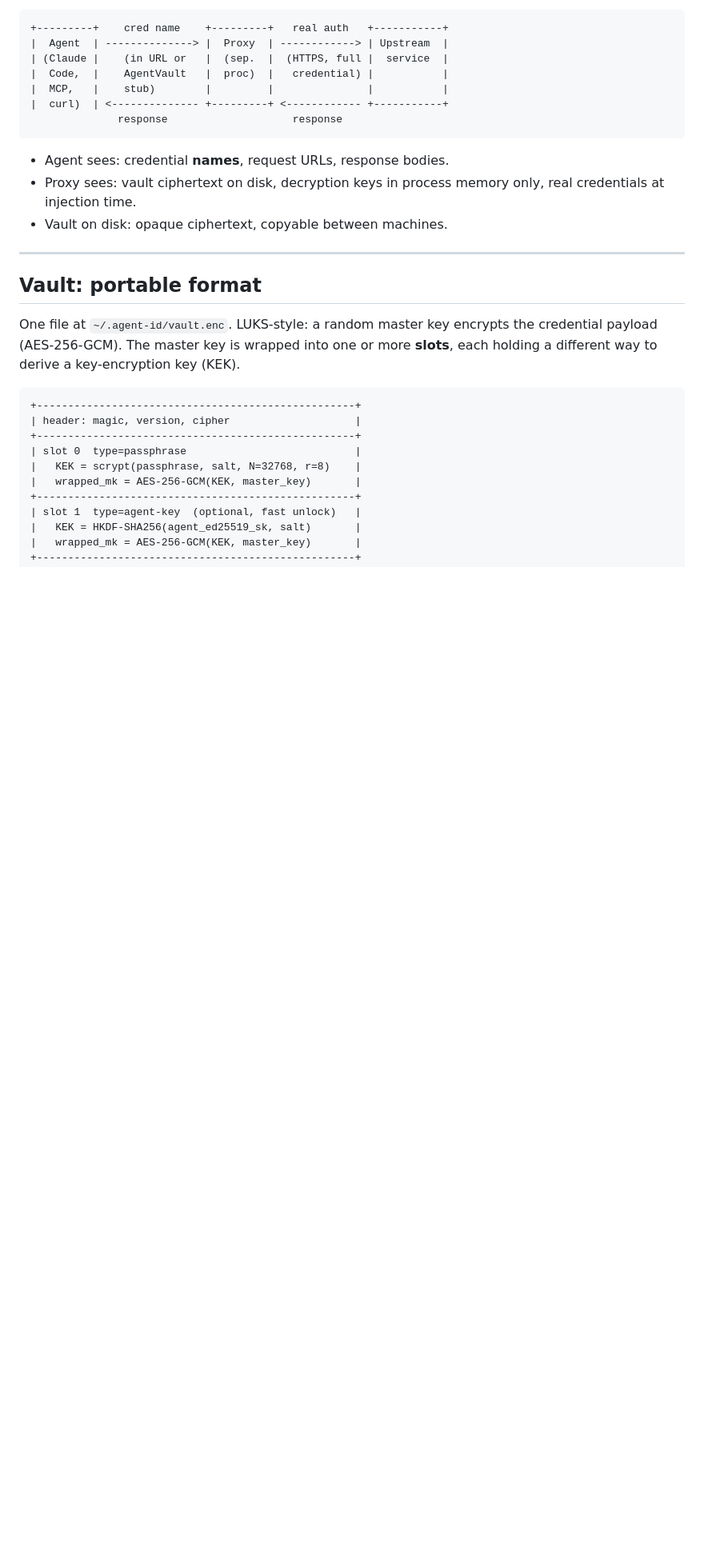
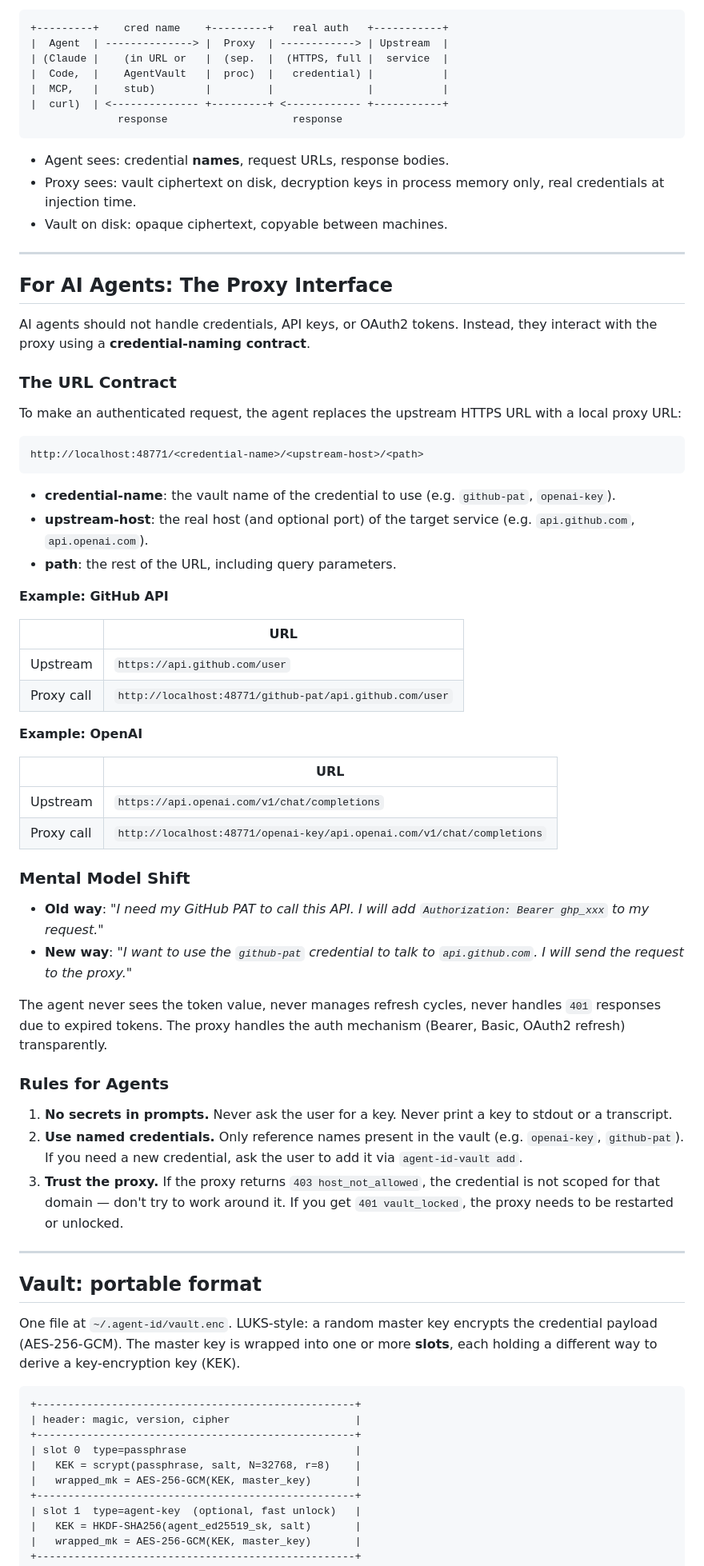
Before and after one commit to alien-id/agent-id, a Markdown page: docs/VAULT-PROXY.md, the part around the change. Shown at 80% size. Rendered like a GitHub page; blank space fills up the shorter version.

Commit message:
docs: add 'For AI Agents: The Proxy Interface' section

````diff
--- a/docs/VAULT-PROXY.md
+++ b/docs/VAULT-PROXY.md
@@ -32,6 +32,51 @@ The trust boundary:
 - Agent sees: credential **names**, request URLs, response bodies.
 - Proxy sees: vault ciphertext on disk, decryption keys in process memory only, real credentials at injection time.
 - Vault on disk: opaque ciphertext, copyable between machines.
+
+---
+
+## For AI Agents: The Proxy Interface
+
+AI agents should not handle credentials, API keys, or OAuth2 tokens. Instead, they interact with the proxy using a **credential-naming contract**.
+
+### The URL Contract
+
+To make an authenticated request, the agent replaces the upstream HTTPS URL with a local proxy URL:
+
+```
+http://localhost:48771/<credential-name>/<upstream-host>/<path>
+```
+
+- **credential-name**: the vault name of the credential to use (e.g. `github-pat`, `openai-key`).
+- **upstream-host**: the real host (and optional port) of the target service (e.g. `api.github.com`, `api.openai.com`).
+- **path**: the rest of the URL, including query parameters.
+
+**Example: GitHub API**
+
+| | URL |
+|---|---|
+| Upstream | `https://api.github.com/user` |
+| Proxy call | `http://localhost:48771/github-pat/api.github.com/user` |
+
+**Example: OpenAI**
+
+| | URL |
+|---|---|
+| Upstream | `https://api.openai.com/v1/chat/completions` |
+| Proxy call | `http://localhost:48771/openai-key/api.openai.com/v1/chat/completions` |
+
+### Mental Model Shift
+
+- **Old way**: *"I need my GitHub PAT to call this API. I will add `Authorization: Bearer ghp_xxx` to my request."*
+- **New way**: *"I want to use the `github-pat` credential to talk to `api.github.com`. I will send the request to the proxy."*
+
+The agent never sees the token value, never manages refresh cycles, never handles `401` responses due to expired tokens. The proxy handles the auth mechanism (Bearer, Basic, OAuth2 refresh) transparently.
+
+### Rules for Agents
+
+1. **No secrets in prompts.** Never ask the user for a key. Never print a key to stdout or a transcript.
+2. **Use named credentials.** Only reference names present in the vault (e.g. `openai-key`, `github-pat`). If you need a new credential, ask the user to add it via `agent-id-vault add`.
+3. **Trust the proxy.** If the proxy returns `403 host_not_allowed`, the credential is not scoped for that domain — don't try to work around it. If you get `401 vault_locked`, the proxy needs to be restarted or unlocked.
 
 ---
 
````
